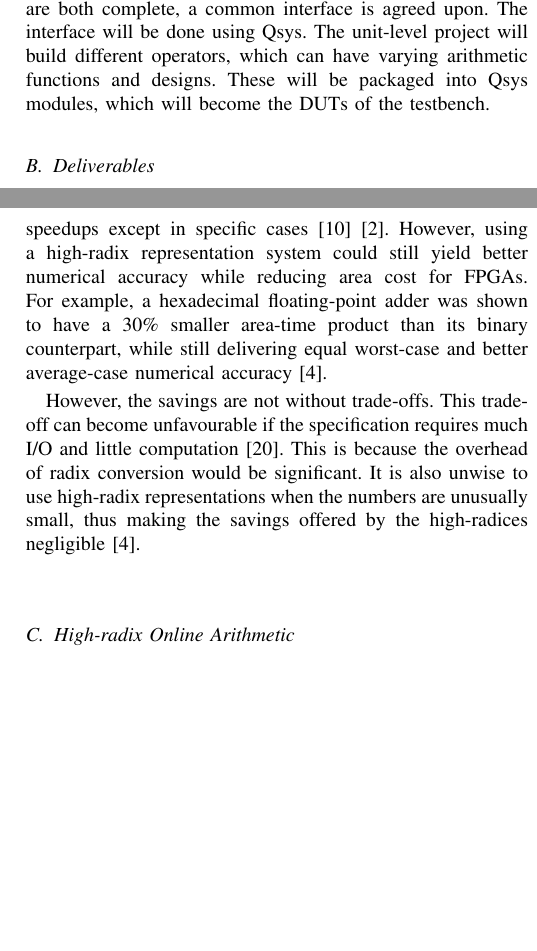
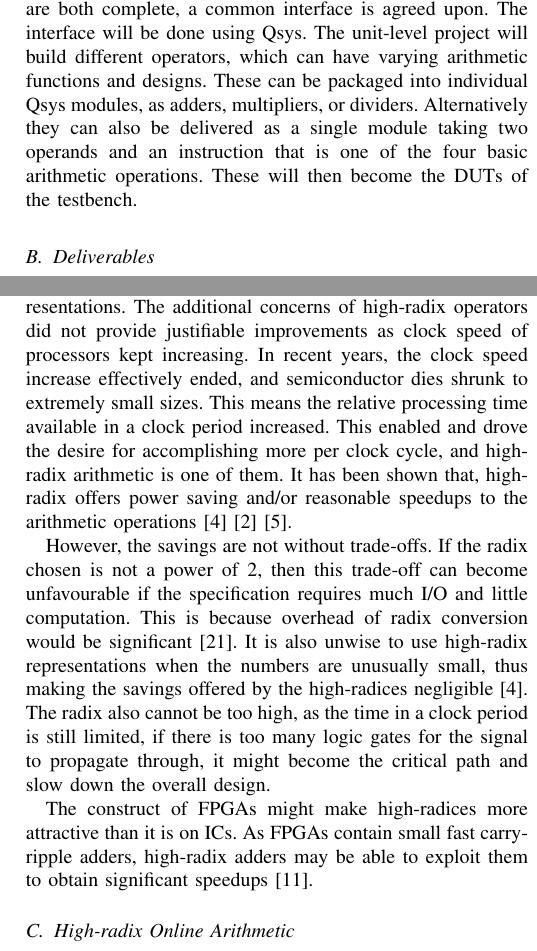
Before and after one commit to MerelyLogical/interim-report, a LaTeX paper (interim.tex, which reads projectSpec.tex, research.tex): two parts of the columns of pages 2 and 4 of 10, joined at a grey line, cut so that both start at the same text, the shorter picture padded with empty space. Compiled offline with pdfLaTeX.

Commit message:
rewrite high-radix

```diff
--- a/projectSpec.tex
+++ b/projectSpec.tex
@@ -29,8 +29,11 @@ common interface is agreed upon.
 The interface will be done using Qsys.
 The unit-level project will build different operators, which can have varying
 arithmetic functions and designs.
-These will be packaged into Qsys modules, which will become the DUTs of the
-testbench.
+These can be packaged into individual Qsys modules, as adders, multipliers,
+or dividers.
+Alternatively they can also be delivered as a single module taking two operands
+and an instruction that is one of the four basic arithmetic operations.
+These will then become the DUTs of the testbench.
 
 \subsection{Deliverables}
 At the end of the project, the system should be able to perform the following:
--- a/research.tex
+++ b/research.tex
@@ -92,22 +92,32 @@ frequency~\cite{Shi2}.
 % REVISIT JD: find better arguments for high radix on FPGA for these two paras
 \subsection{High-radix Arithmetic}
 Conventional designs of arithmetic operators use binary representations.
-This was chosen as the additional complexity of a high-radix operator does not
-always provide justifiable speedups except in specific
-cases~\cite{Kornerup1}\cite{Amin1}.
-However, using a high-radix representation system could still yield better
-numerical accuracy while reducing area cost for FPGAs.
-For example, a hexadecimal floating-point adder was shown to have a 30\% smaller
-area-time product than its binary counterpart, while still delivering equal
-worst-case and better average-case numerical accuracy~\cite{Catanzaro1}.
+The additional concerns of high-radix operators did not provide justifiable
+improvements as clock speed of processors kept increasing.
+In recent years, the clock speed increase effectively ended, and semiconductor
+dies shrunk to extremely small sizes.
+This means the relative processing time available in a clock period increased.
+This enabled and drove the desire for accomplishing more per clock cycle, and
+high-radix arithmetic is one of them.
+It has been shown that, high-radix offers power saving and/or reasonable
+speedups to the arithmetic operations~\cite{Catanzaro1}\cite{Amin1}\cite{Chen1}.
 
 However, the savings are not without trade-offs.
-This trade-off can become unfavourable if the specification requires much I/O
-and little computation~\cite{Whyte1}.
-This is because the overhead of radix conversion would be significant.
+If the radix chosen is not a power of 2, then this trade-off can become
+unfavourable if the specification requires much I/O
+and little computation.
+This is because overhead of radix conversion would be significant~\cite{Whyte1}.
 It is also unwise to use high-radix representations when the numbers are
 unusually small, thus making the savings offered by the high-radices
 negligible~\cite{Catanzaro1}.
+The radix also cannot be too high, as the time in a clock period is still
+limited, if there is too many logic gates for the signal to propagate through,
+it might become the critical path and slow down the overall design.
+
+The construct of FPGAs might make high-radices more attractive than it is on
+ICs.
+As FPGAs contain small fast carry-ripple adders, high-radix adders may be able
+to exploit them to obtain significant speedups~\cite{Kornerup1}.
 
 \subsection{High-radix Online Arithmetic}
 Using high-radix number representations for online arithmetic is a
```
Also changed, not shown: bibliography.tex (+7 -0 lines), article.pdf, research.tex (5 more changed lines).
